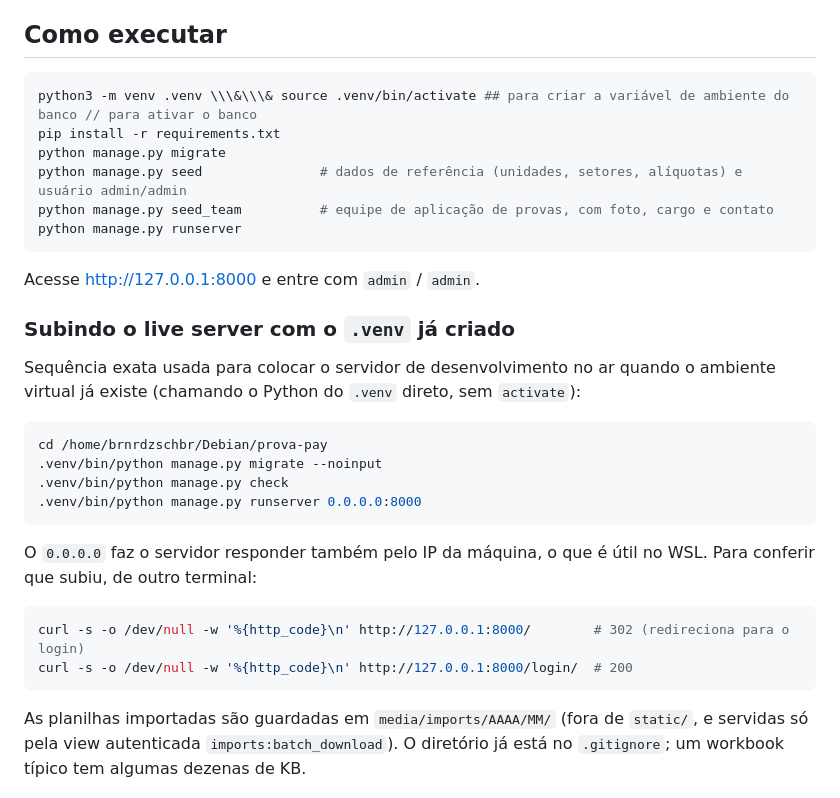
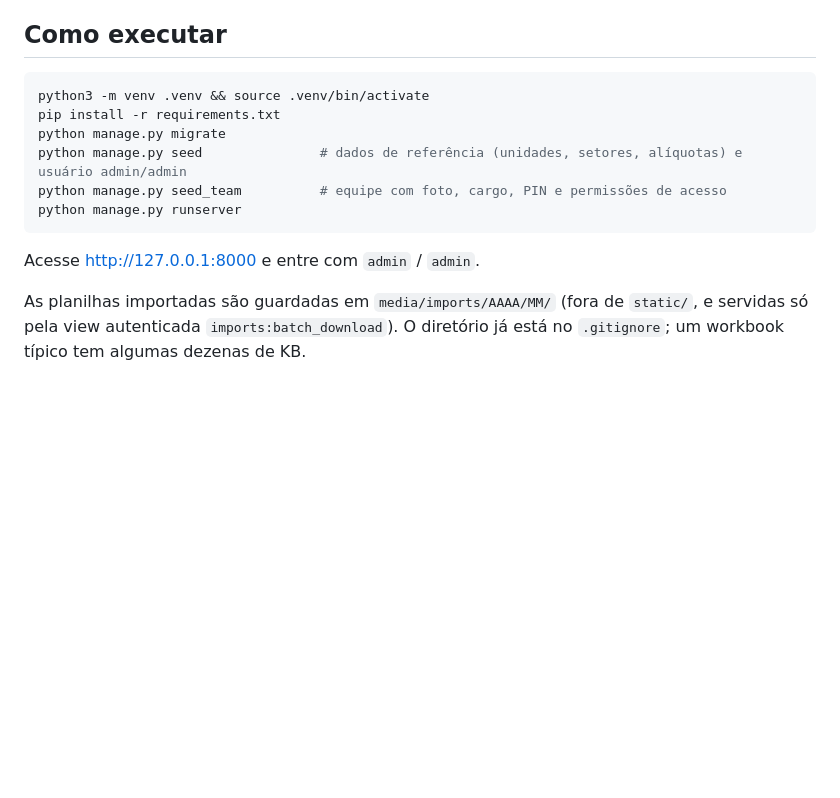
Before and after one commit to bernardozschaber/tp1-eng-soft, a Markdown page: README.md, the part around the change. Rendered like a GitHub page; blank space fills up the shorter version.

Commit message:
docs(readme): remove instruções de venv obsoletas
Co-Authored-By: Claude Sonnet 5 <noreply@anthropic.com>

````diff
--- a/README.md
+++ b/README.md
@@ -39,35 +39,15 @@ O BernoulliPay automatiza o controle de pagamentos via RPA (Recibo de Pagamento
 ## Como executar
 
 ```bash
-python3 -m venv .venv \\\&\\\& source .venv/bin/activate ## para criar a variável de ambiente do banco // para ativar o banco
+python3 -m venv .venv && source .venv/bin/activate
 pip install -r requirements.txt
 python manage.py migrate
 python manage.py seed               # dados de referência (unidades, setores, alíquotas) e usuário admin/admin
-python manage.py seed_team          # equipe de aplicação de provas, com foto, cargo e contato
+python manage.py seed_team          # equipe com foto, cargo, PIN e permissões de acesso
 python manage.py runserver
 ```
 
 Acesse http://127.0.0.1:8000 e entre com `admin` / `admin`.
-
-### Subindo o live server com o `.venv` já criado
-
-Sequência exata usada para colocar o servidor de desenvolvimento no ar quando o
-ambiente virtual já existe (chamando o Python do `.venv` direto, sem `activate`):
-
-```bash
-cd /home/brnrdzschbr/Debian/prova-pay
-.venv/bin/python manage.py migrate --noinput
-.venv/bin/python manage.py check
-.venv/bin/python manage.py runserver 0.0.0.0:8000
-```
-
-O `0.0.0.0` faz o servidor responder também pelo IP da máquina, o que é útil no
-WSL. Para conferir que subiu, de outro terminal:
-
-```bash
-curl -s -o /dev/null -w '%{http_code}\n' http://127.0.0.1:8000/        # 302 (redireciona para o login)
-curl -s -o /dev/null -w '%{http_code}\n' http://127.0.0.1:8000/login/  # 200
-```
 
 As planilhas importadas são guardadas em `media/imports/AAAA/MM/` (fora de
 `static/`, e servidas só pela view autenticada `imports:batch_download`). O
````
